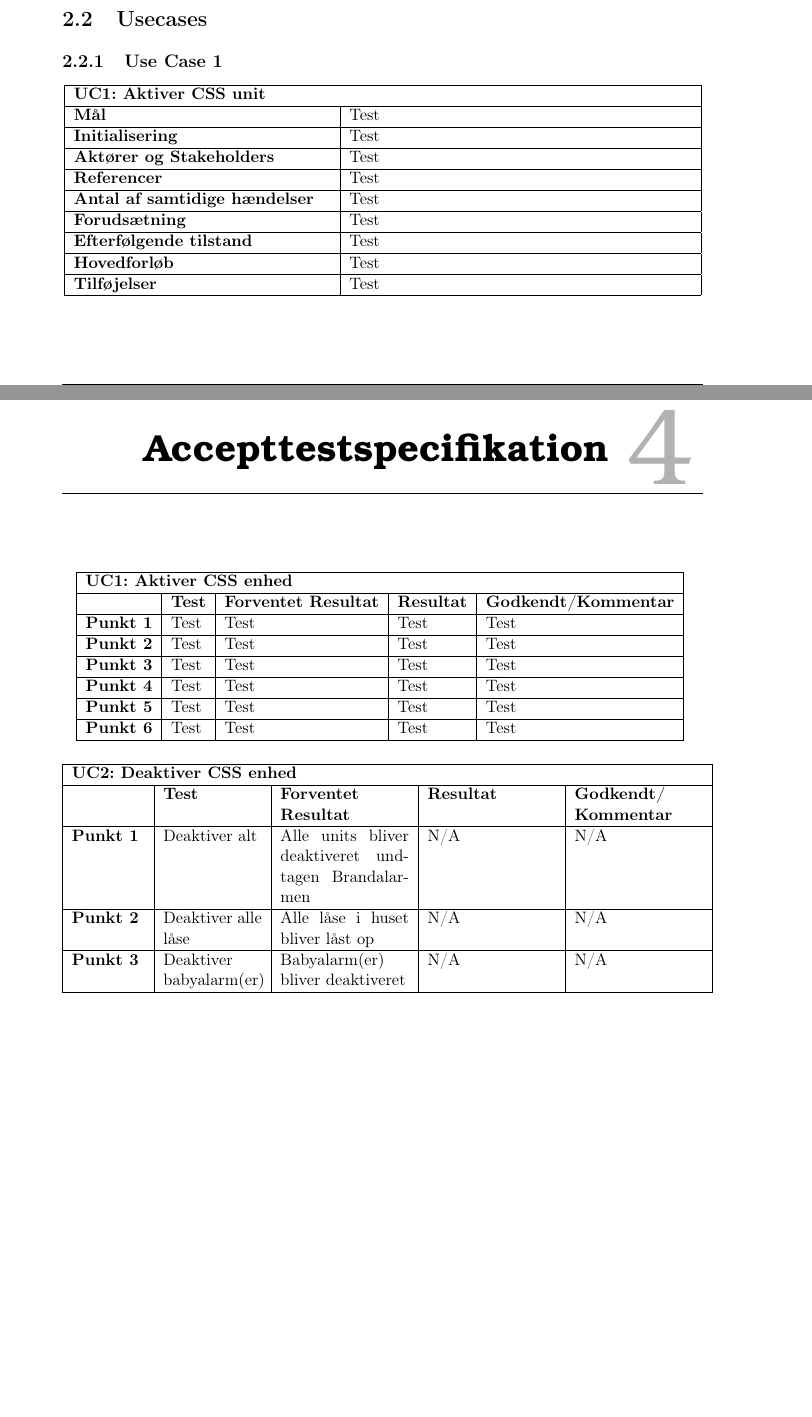
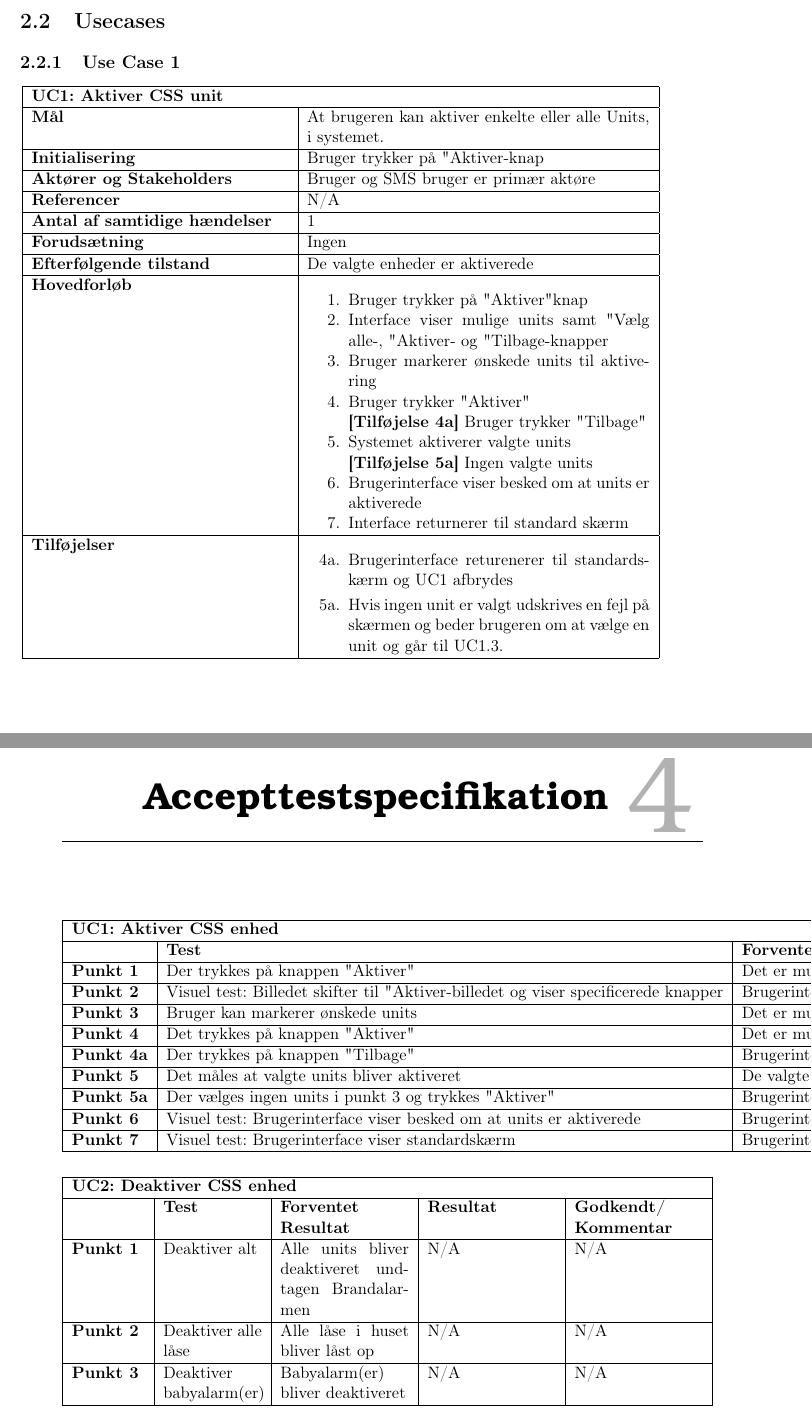
Before and after one commit to mickkn/E2PRJ2, a LaTeX book (Projektdokumentation/Master.tex, which reads Projektdokumentation/filer/accepttest/atuc1.tex, Projektdokumentation/filer/kravspec/uc1.tex): two parts of pages 5 and 11 of 12 before the commit and two parts of pages 6 and 13 of 14 after it, joined at a grey line, cut so that both start at the same text, the shorter picture padded with empty space. Compiled offline with pdfLaTeX.

Commit message:
UC1 og ATUC1 oprettet
Use case 1 beskrivelse og accept test af use case 1 oprettet

```diff
--- a/Projektdokumentation/filer/accepttest/atuc1.tex
+++ b/Projektdokumentation/filer/accepttest/atuc1.tex
@@ -1,14 +1,31 @@
 \begin{table}[htbp] \centering
-\begin{tabular}{|l|l|l|l|l|} % l for left, c for center, r for right
-	\hline
-\multicolumn{5}{|l|}{\textbf{UC1: Aktiver CSS enhed}} \\\hline
-	&\textbf{Test} &\textbf{Forventet Resultat} &\textbf{Resultat} &\textbf{Godkendt/Kommentar} \\\hline
-\textbf{Punkt 1}		&Test	&Test 	&Test	&Test \\\hline
-\textbf{Punkt 2}		&Test	&Test 	&Test	&Test \\\hline
-\textbf{Punkt 3}		&Test	&Test 	&Test	&Test \\\hline
-\textbf{Punkt 4}		&Test	&Test 	&Test	&Test \\\hline
-\textbf{Punkt 5}		&Test	&Test 	&Test	&Test \\\hline
-\textbf{Punkt 6}		&Test	&Test 	&Test	&Test \\\hline
+	\begin{tabular}{|l|l|l|l|l|} % l for left, c for center, r for right
+		\hline
+		\multicolumn{5} {|l|} {\textbf{UC1: Aktiver CSS enhed}} \\\hline
+					&\textbf{Test} &\textbf{Forventet Resultat} 	&\textbf{Resultat} 	&\textbf{Godkendt/Kommentar} \\\hline
+
+\textbf{Punkt 1}		&Der trykkes på knappen "Aktiver"	& Det er muligt at trykke på knappen				&N/A &N/A \\\hline
+
+\textbf{Punkt 2}		&Visuel test: Billedet skifter til "Aktiver"-billedet og viser specificerede knapper																																& Brugerinterface viser mulige units samt specificerede knapper 																																						&N/A &N/A \\\hline
+
+\textbf{Punkt 3}		&Bruger kan markerer ønskede units		& Det er muligt at markerer ønskede units 	&N/A &N/A \\\hline
+
+\textbf{Punkt 4}		&Det trykkes på knappen "Aktiver"		& Det er muligt at trykke på knappen		 	&N/A &N/A \\\hline
+
+\textbf{Punkt 4a}	&Der trykkes på knappen "Tilbage"		& Brugerinterface viser standardskærm
+																										&N/A &N/A \\\hline
+
+\textbf{Punkt 5}		&Det måles at valgte units bliver aktiveret
+															& De valgte units bliver aktiveret aktiveret	&N/A &N/A \\\hline
+
+\textbf{Punkt 5a}	&Der vælges ingen units i punkt \ref{uc1select} og trykkes "Aktiver"
+															& Brugerinterface udskriver fejl på skærmen med besked om at vælge en unit og går til UC1.\ref{uc1select}																												&N/A &N/A \\\hline
+
+\textbf{Punkt 6}		&Visuel test: Brugerinterface viser besked om at units er aktiverede
+															&Brugerinterface viser besked 				&N/A &N/A \\\hline
+\textbf{Punkt 7}		&Visuel test: Brugerinterface viser standardskærm
+															&Brugerinterface viser standardskærm 		&N/A &N/A \\\hline
+
 	\end{tabular}
 	%\caption{•}
 	\label{ATUC1}
--- a/Projektdokumentation/filer/kravspec/uc1.tex
+++ b/Projektdokumentation/filer/kravspec/uc1.tex
@@ -1,17 +1,47 @@
 \begin{table}[H] \centering
-\begin{tabular}{|p{6cm}|p{8cm}|}
+	\begin{tabular} {|p{6cm}|p{8cm}|}
 	\hline
-\multicolumn{2}{|l|}{\textbf{UC1: Aktiver CSS unit}} \\\hline
-\textbf{Mål}								&Test \\\hline
-\textbf{Initialisering}					&Test \\\hline
-\textbf{Aktører og Stakeholders}			&Test \\\hline
-\textbf{Referencer}						&Test \\\hline
-\textbf{Antal af samtidige hændelser}	&Test \\\hline
-\textbf{Forudsætning}					&Test \\\hline
-\textbf{Efterfølgende tilstand}			&Test \\\hline
-\textbf{Hovedforløb}						&Test \\\hline
-\textbf{Tilføjelser}						&Test \\\hline
-%\textbf{Datavariationsliste}			&Test \\\hline
+		\multicolumn{2}{|l|}{\textbf{UC1: Aktiver CSS unit}} \\\hline
+
+		\textbf{Mål}							&At brugeren kan aktiver enkelte eller alle Units, i systemet.	\\\hline
+		\textbf{Initialisering}				&Bruger trykker på "Aktiver"-knap 								\\\hline
+		\textbf{Aktører og Stakeholders}		&Bruger og SMS bruger er primær aktøre 							\\\hline
+		\textbf{Referencer}					& N/A															\\\hline
+		\textbf{Antal af samtidige hændelser}&1 																\\\hline
+		\textbf{Forudsætning}				&Ingen 															\\\hline
+		\textbf{Efterfølgende tilstand}		&De valgte enheder er aktiverede 								\\\hline
+		\textbf{Hovedforløb}
+			&\begin{enumerate}
+
+				\item Bruger trykker på "Aktiver" knap
+
+				\item Interface viser mulige units samt "Vælg alle"-, "Aktiver"- og "Tilbage"-knapper
+
+				\item \label{uc1select} Bruger markerer ønskede units til aktivering
+
+				\item \label{uc1ex1} Bruger trykker "Aktiver"\newline
+					\textbf{[Tilføjelse \ref{uc1ex1}a]} Bruger trykker "Tilbage"
+
+				\item \label{uc1ex2} Systemet aktiverer valgte units\newline
+					\textbf{[Tilføjelse \ref{uc1ex2}a]} Ingen valgte units
+
+				\item Brugerinterface viser besked om at units er aktiverede
+
+				\item Interface returnerer til standard skærm
+
+			\end{enumerate}\\\hline
+
+		\textbf{Tilføjelser}
+		&\begin{enumerate}[label= \ref{uc1ex1}a.]
+			\item Brugerinterface returenerer til standardskærm og UC1 afbrydes
+		\end{enumerate}
+
+		\begin{enumerate}[label= \ref{uc1ex2}a.]
+			\item Hvis ingen unit er valgt udskrives en fejl på skærmen og beder brugeren om at vælge en unit og går til UC1.\ref{uc1select}.
+		\end{enumerate} \\\hline
+
+		%\textbf{Datavariationsliste}		&Test \\\hline
+
 	\end{tabular}
 	\label{UC1}
 \end{table}
```
Also changed, not shown: Projektdokumentation/Master.pdf, 11 other files.
